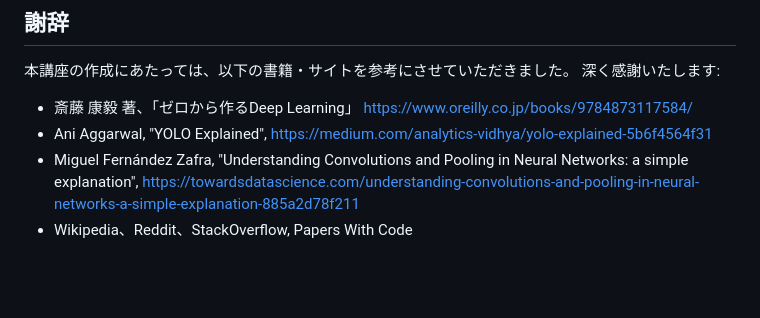
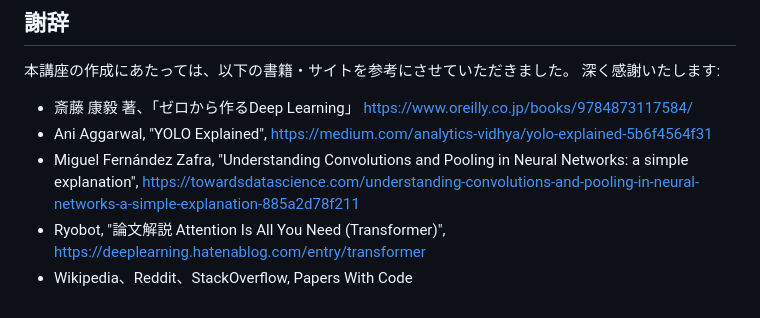
Before and after one commit to euske/introdl, a Markdown page: README.md, the part around the change. GitHub-like rendering; blank space fills up the shorter version.

```diff
--- a/README.md
+++ b/README.md
@@ -49,4 +49,5 @@ Python を使った機械学習の書籍・講義等では NumPy や PyTorch を
  - 斎藤 康毅 著、「ゼロから作るDeep Learning」 https://www.oreilly.co.jp/books/9784873117584/
  - Ani Aggarwal, "YOLO Explained", https://medium.com/analytics-vidhya/yolo-explained-5b6f4564f31
  - Miguel Fernández Zafra, "Understanding Convolutions and Pooling in Neural Networks: a simple explanation", https://towardsdatascience.com/understanding-convolutions-and-pooling-in-neural-networks-a-simple-explanation-885a2d78f211
+ - Ryobot, "論文解説 Attention Is All You Need (Transformer)", https://deeplearning.hatenablog.com/entry/transformer
  - Wikipedia、Reddit、StackOverflow, Papers With Code
```
